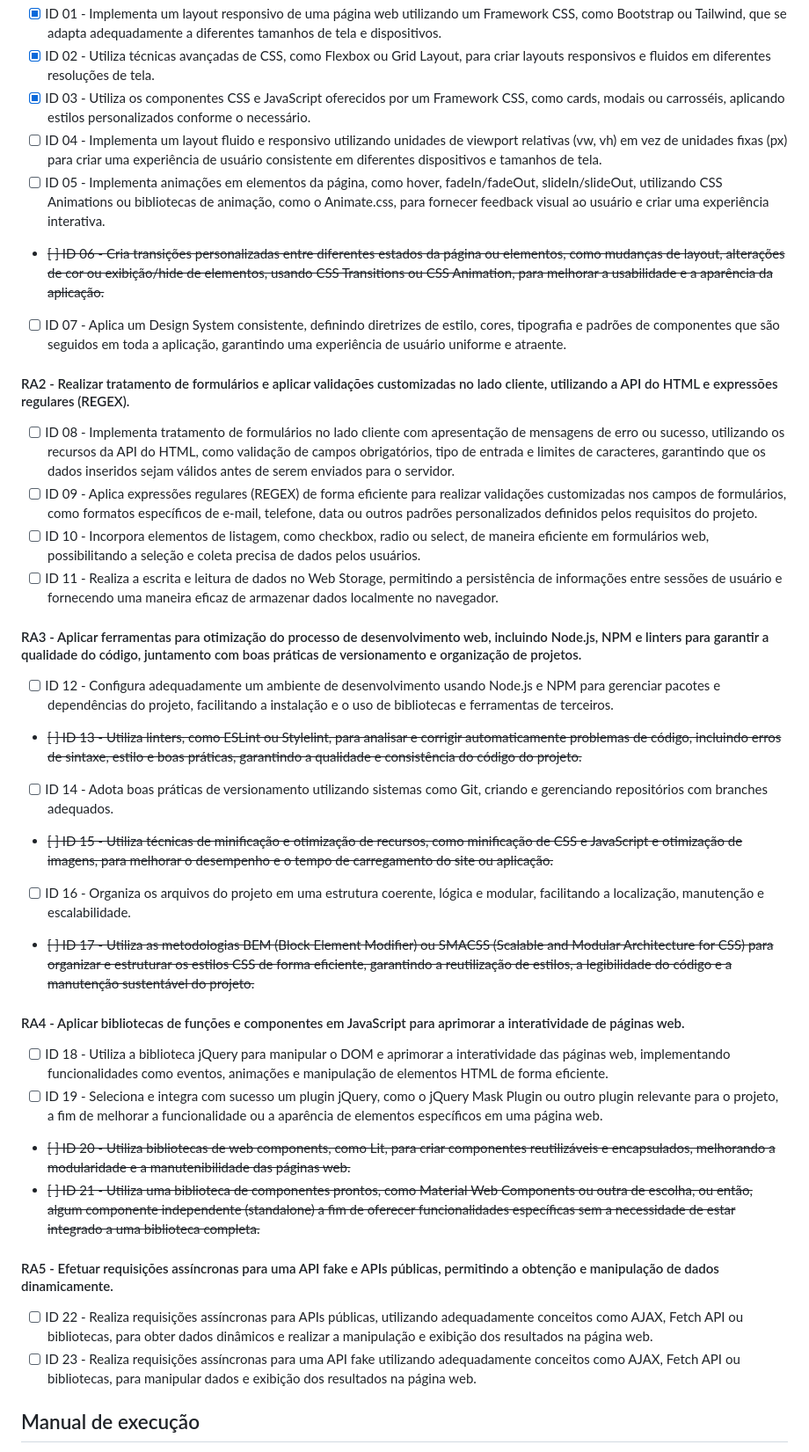
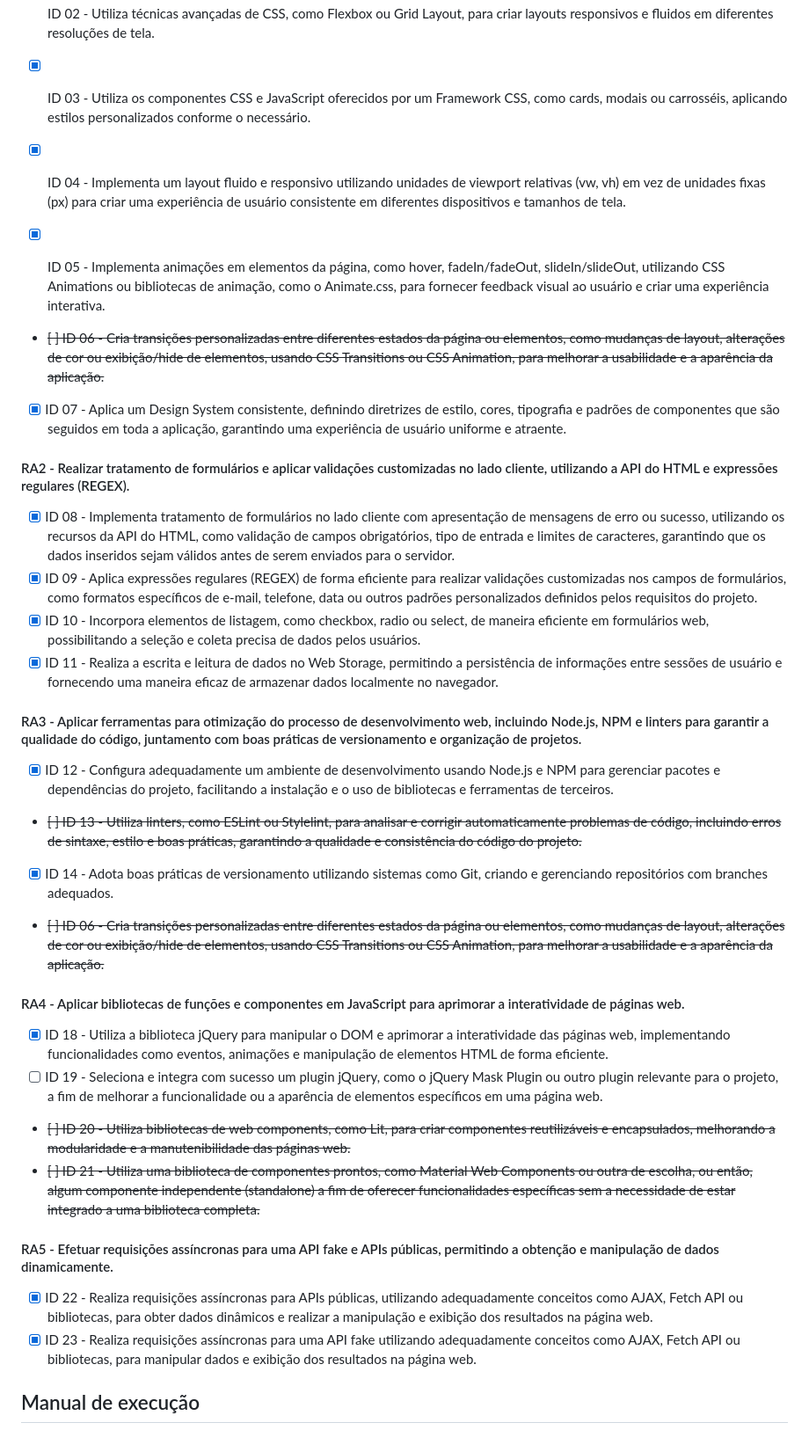
Before and after one commit to Joao-Abner/gerenciamento-de-eventos-historicos, a Markdown page: README.md, the part around the change. Shown: that part at 88% size. Rendered like a GitHub page.

```diff
--- a/README.md
+++ b/README.md
@@ -18,38 +18,37 @@ https://www.figma.com/design/fPd7TJurYzAqUGI1rGBsaf/Gerenciamento-de-Eventos-His
 - [x] ID 01 - Implementa um layout responsivo de uma página web utilizando um Framework CSS, como Bootstrap ou Tailwind, que se adapta adequadamente a diferentes tamanhos de tela e dispositivos.
 - [x] ID 02 - Utiliza técnicas avançadas de CSS, como Flexbox ou Grid Layout, para criar layouts responsivos e fluidos em diferentes resoluções de tela.
 - [x] ID 03 - Utiliza os componentes CSS e JavaScript oferecidos por um Framework CSS, como cards, modais ou carrosséis, aplicando estilos personalizados conforme o necessário.
-- [ ] ID 04 - Implementa um layout fluido e responsivo utilizando unidades de viewport relativas (vw, vh) em vez de unidades fixas (px) para criar uma experiência de usuário consistente em diferentes dispositivos e tamanhos de tela.
-- [ ] ID 05 - Implementa animações em elementos da página, como hover, fadeIn/fadeOut, slideIn/slideOut, utilizando CSS Animations ou bibliotecas de animação, como o Animate.css, para fornecer feedback visual ao usuário e criar uma experiência interativa.
+
+- [x] ID 04 - Implementa um layout fluido e responsivo utilizando unidades de viewport relativas (vw, vh) em vez de unidades fixas (px) para criar uma experiência de usuário consistente em diferentes dispositivos e tamanhos de tela.
+- [x] ID 05 - Implementa animações em elementos da página, como hover, fadeIn/fadeOut, slideIn/slideOut, utilizando CSS Animations ou bibliotecas de animação, como o Animate.css, para fornecer feedback visual ao usuário e criar uma experiência interativa.
 - ~~[ ] ID 06 - Cria transições personalizadas entre diferentes estados da página ou elementos, como mudanças de layout, alterações de cor ou exibição/hide de elementos, usando CSS Transitions ou CSS Animation, para melhorar a usabilidade e a aparência da aplicação.~~
-- [ ] ID 07 - Aplica um Design System consistente, definindo diretrizes de estilo, cores, tipografia e padrões de componentes que são seguidos em toda a aplicação, garantindo uma experiência de usuário uniforme e atraente.
+- [x] ID 07 - Aplica um Design System consistente, definindo diretrizes de estilo, cores, tipografia e padrões de componentes que são seguidos em toda a aplicação, garantindo uma experiência de usuário uniforme e atraente.
 
 #### RA2 - Realizar tratamento de formulários e aplicar validações customizadas no lado cliente, utilizando a API do HTML e expressões regulares (REGEX).
 
-- [ ] ID 08 - Implementa tratamento de formulários no lado cliente com apresentação de mensagens de erro ou sucesso, utilizando os recursos da API do HTML, como validação de campos obrigatórios, tipo de entrada e limites de caracteres, garantindo que os dados inseridos sejam válidos antes de serem enviados para o servidor.
-- [ ] ID 09 - Aplica expressões regulares (REGEX) de forma eficiente para realizar validações customizadas nos campos de formulários, como formatos específicos de e-mail, telefone, data ou outros padrões personalizados definidos pelos requisitos do projeto.
-- [ ] ID 10 - Incorpora elementos de listagem, como checkbox, radio ou select, de maneira eficiente em formulários web, possibilitando a seleção e coleta precisa de dados pelos usuários.
-- [ ] ID 11 - Realiza a escrita e leitura de dados no Web Storage, permitindo a persistência de informações entre sessões de usuário e fornecendo uma maneira eficaz de armazenar dados localmente no navegador.
+- [x] ID 08 - Implementa tratamento de formulários no lado cliente com apresentação de mensagens de erro ou sucesso, utilizando os recursos da API do HTML, como validação de campos obrigatórios, tipo de entrada e limites de caracteres, garantindo que os dados inseridos sejam válidos antes de serem enviados para o servidor.
+- [x] ID 09 - Aplica expressões regulares (REGEX) de forma eficiente para realizar validações customizadas nos campos de formulários, como formatos específicos de e-mail, telefone, data ou outros padrões personalizados definidos pelos requisitos do projeto.
+- [x] ID 10 - Incorpora elementos de listagem, como checkbox, radio ou select, de maneira eficiente em formulários web, possibilitando a seleção e coleta precisa de dados pelos usuários.
+- [x] ID 11 - Realiza a escrita e leitura de dados no Web Storage, permitindo a persistência de informações entre sessões de usuário e fornecendo uma maneira eficaz de armazenar dados localmente no navegador.
 
 #### RA3 - Aplicar ferramentas para otimização do processo de desenvolvimento web, incluindo Node.js, NPM e linters para garantir a qualidade do código, juntamento com boas práticas de versionamento e organização de projetos.
 
-- [ ] ID 12 - Configura adequadamente um ambiente de desenvolvimento usando Node.js e NPM para gerenciar pacotes e dependências do projeto, facilitando a instalação e o uso de bibliotecas e ferramentas de terceiros.
+- [x] ID 12 - Configura adequadamente um ambiente de desenvolvimento usando Node.js e NPM para gerenciar pacotes e dependências do projeto, facilitando a instalação e o uso de bibliotecas e ferramentas de terceiros.
 - ~~[ ] ID 13 - Utiliza linters, como ESLint ou Stylelint, para analisar e corrigir automaticamente problemas de código, incluindo erros de sintaxe, estilo e boas práticas, garantindo a qualidade e consistência do código do projeto.~~
-- [ ] ID 14 - Adota boas práticas de versionamento utilizando sistemas como Git, criando e gerenciando repositórios com branches adequados.
-- ~~[ ] ID 15 - Utiliza técnicas de minificação e otimização de recursos, como minificação de CSS e JavaScript e otimização de imagens, para melhorar o desempenho e o tempo de carregamento do site ou aplicação.~~
-- [ ] ID 16 - Organiza os arquivos do projeto em uma estrutura coerente, lógica e modular, facilitando a localização, manutenção e escalabilidade.
-- ~~[ ] ID 17 - Utiliza as metodologias BEM (Block Element Modifier) ou SMACSS (Scalable and Modular Architecture for CSS) para organizar e estruturar os estilos CSS de forma eficiente, garantindo a reutilização de estilos, a legibilidade do código e a manutenção sustentável do projeto.~~
+- [x] ID 14 - Adota boas práticas de versionamento utilizando sistemas como Git, criando e gerenciando repositórios com branches adequados.
+- ~~[ ] ID 06 - Cria transições personalizadas entre diferentes estados da página ou elementos, como mudanças de layout, alterações de cor ou exibição/hide de elementos, usando CSS Transitions ou CSS Animation, para melhorar a usabilidade e a aparência da aplicação.~~
 
 #### RA4 - Aplicar bibliotecas de funções e componentes em JavaScript para aprimorar a interatividade de páginas web.
 
-- [ ] ID 18 - Utiliza a biblioteca jQuery para manipular o DOM e aprimorar a interatividade das páginas web, implementando funcionalidades como eventos, animações e manipulação de elementos HTML de forma eficiente.
+- [x] ID 18 - Utiliza a biblioteca jQuery para manipular o DOM e aprimorar a interatividade das páginas web, implementando funcionalidades como eventos, animações e manipulação de elementos HTML de forma eficiente.
 - [ ] ID 19 - Seleciona e integra com sucesso um plugin jQuery, como o jQuery Mask Plugin ou outro plugin relevante para o projeto, a fim de melhorar a funcionalidade ou a aparência de elementos específicos em uma página web.
 - ~~[ ] ID 20 - Utiliza bibliotecas de web components, como Lit, para criar componentes reutilizáveis e encapsulados, melhorando a modularidade e a manutenibilidade das páginas web.~~
 - ~~[ ] ID 21 - Utiliza uma biblioteca de componentes prontos, como Material Web Components ou outra de escolha, ou então, algum componente independente (standalone) a fim de oferecer funcionalidades específicas sem a necessidade de estar integrado a uma biblioteca completa.~~
 
 #### RA5 - Efetuar requisições assíncronas para uma API fake e APIs públicas, permitindo a obtenção e manipulação de dados dinamicamente.
 
-- [ ] ID 22 - Realiza requisições assíncronas para APIs públicas, utilizando adequadamente conceitos como AJAX, Fetch API ou bibliotecas, para obter dados dinâmicos e realizar a manipulação e exibição dos resultados na página web.
-- [ ] ID 23 - Realiza requisições assíncronas para uma API fake utilizando adequadamente conceitos como AJAX, Fetch API ou bibliotecas, para manipular dados e exibição dos resultados na página web.
+- [x] ID 22 - Realiza requisições assíncronas para APIs públicas, utilizando adequadamente conceitos como AJAX, Fetch API ou bibliotecas, para obter dados dinâmicos e realizar a manipulação e exibição dos resultados na página web.
+- [x] ID 23 - Realiza requisições assíncronas para uma API fake utilizando adequadamente conceitos como AJAX, Fetch API ou bibliotecas, para manipular dados e exibição dos resultados na página web.
 
 ## Manual de execução
 
```
